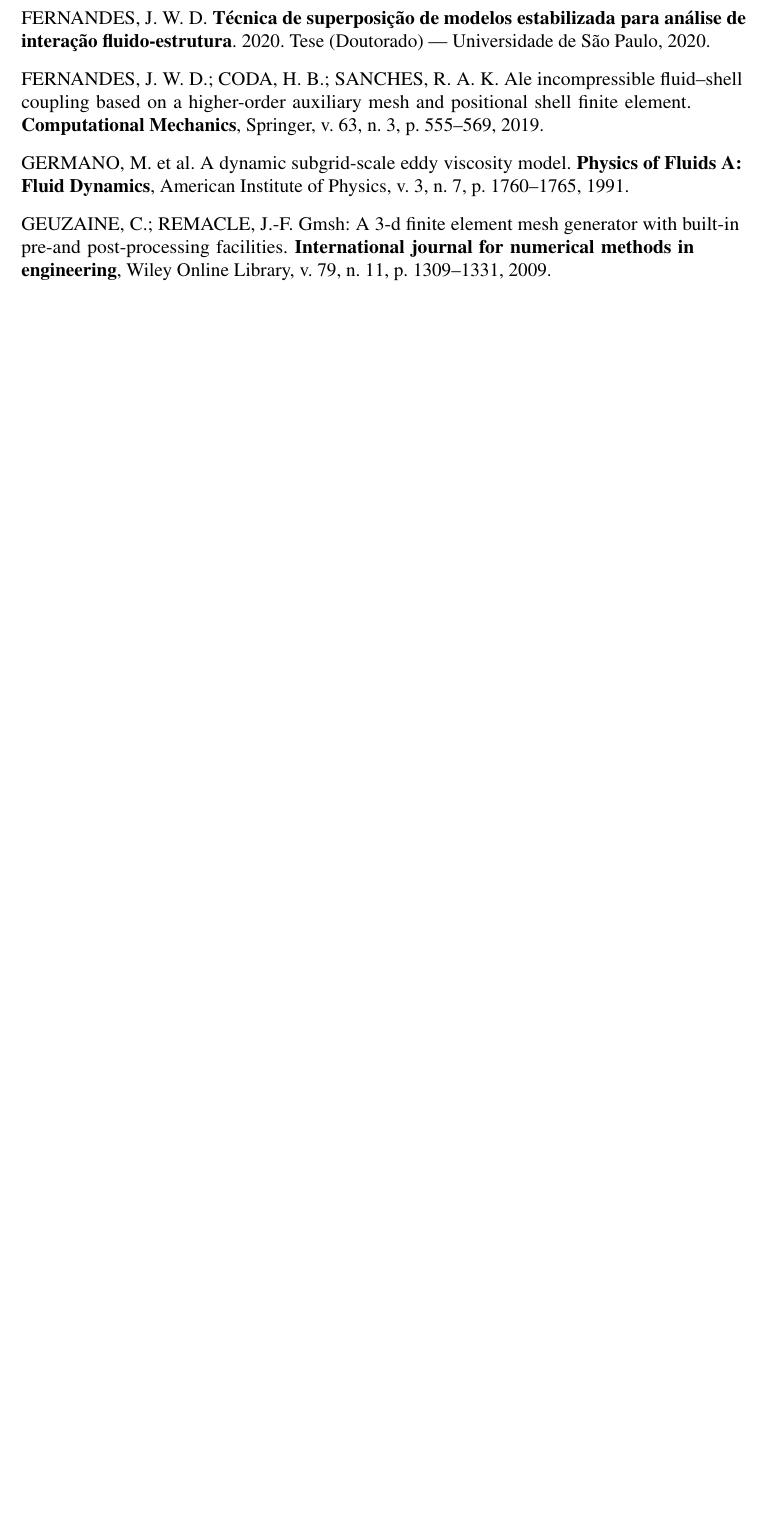
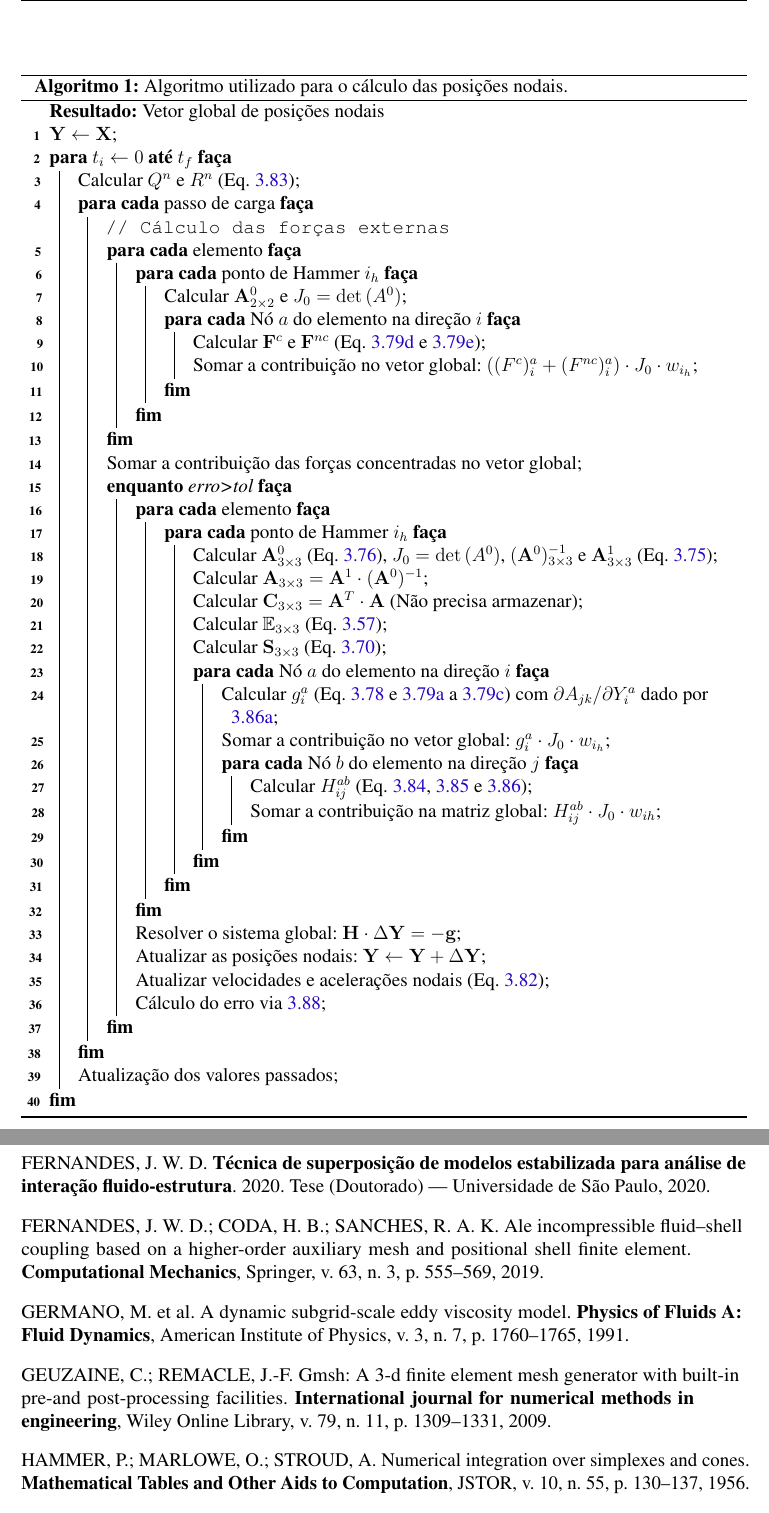
Before and after one commit to raksanches/QualificacaoMatheus, a LaTeX thesis (_ArquivoPrincipal.tex, which reads Capitulos/C3-FundTeorica/S2-CSD.tex, Referencias.bib): part of page 66 of 68 before the commit and two parts of pages 50 and 68 of 70 after it, the two joined at a grey line, cut at the place of the change, the shorter picture padded with empty space. Compiled offline with pdfLaTeX.

Commit message:
Escrita-Casca

```diff
--- a/Capitulos/C3-FundTeorica/S2-CSD.tex
+++ b/Capitulos/C3-FundTeorica/S2-CSD.tex
@@ -505,3 +536,49 @@
+\begin{algorithm}[h]
+    \caption{Algoritmo utilizado para o cálculo das posições nodais.}
+    \label{alg:MEF-casca}
+    \KwResult{Vetor global de posições nodais}
+    $\BB{Y}\gets\BB{X}$\;
+    \For{$t_i\gets 0$ \KwTo $t_f$}{
+    Calcular $Q^n$ e $R^n$ (Eq. \ref{eq:CSD-QnRn})\;
+    \ForEach{\textnormal{passo de carga}}{
+    \tcp{Cálculo das forças externas}
+    \ForEach{\textnormal{elemento}}{
+    \ForEach{\textnormal{ponto de Hammer }$i_h$}{
+    Calcular $\BB{A}^0_{2\times 2}$ e $J_0=\det{(A^0)}$\;
+    \ForEach{\textnormal{Nó $a$ do elemento na direção $i$}}{
+        Calcular $\BB{F}^c$ e $\BB{F}^{nc}$ (Eq. \ref{eq:CSD-Fc} e \ref{eq:CSD-Fnc})\;
+        Somar a contribuição no vetor global: $((F^c)_i^a+(F^{nc})_i^a)\cdot J_0\cdot w_{i_h}$\;
+    }
+    }
+    }
+    Somar a contribuição das forças concentradas no vetor global\;
+    \While{erro>tol}{
+    \ForEach{\textnormal{elemento}}{
+    \ForEach{\textnormal{ponto de Hammer }$i_h$}{
+    Calcular $\BB{A}^0_{3\times 3}$ (Eq. \ref{eq:CSD-A0}), $J_0=\det{(A^0)}$, $(\BB{A}^0)^{-1}_{3\times 3}$ e $\BB{A}^1_{3\times 3}$ (Eq. \ref{eq:CSD-A1})\;
+    Calcular $\BB{A}_{3\times 3}=\BB{A}^1\cdot(\BB{A}^0)^{-1}$\;
+    Calcular $\BB{C}_{3\times 3}=\BB{A}^T\cdot\BB{A}$ (Não precisa armazenar)\;
+    Calcular $\mathbb{E}_{3\times 3}$ (Eq. \ref{eq:CSD-DefGreenLagr})\;
+    Calcular $\BB{S}_{3\times 3}$ (Eq. \ref{eq:CSD-S})\;
+    \ForEach{\textnormal{Nó $a$ do elemento na direção $i$}}{
+        Calcular $g_i^a$ (Eq. \ref{eq:CSD-g} e \ref{eq:CSD-Fint} a \ref{eq:CSD-Famort}) com $\partial A_{jk}/\partial Y_i^a$ dado por \ref{eq:CSD-derA}\;
+        Somar a contribuição no vetor global: $g_i^a\cdot J_0\cdot w_{i_h}$\;
+        \ForEach{\textnormal{Nó $b$ do elemento na direção $j$}}{
+            Calcular $H_{ij}^{ab}$ (Eq. \ref{eq:CSD-Hijab}, \ref{eq:CSD-HMC} e \ref{eq:CSD-derAES})\;
+            Somar a contribuição na matriz global: $H_{ij}^{ab}\cdot J_0\cdot w_{ih}$\;
+        }
+    }
+    }
+    }
+    Resolver o sistema global: $\BB{H}\cdot\Delta\BB{Y}=-\BB{g}$\;
+    Atualizar as posições nodais: $\BB{Y}\gets\BB{Y}+\Delta\BB{Y}$\;
+    Atualizar velocidades e acelerações nodais (Eq. \ref{eq:CSD-Newmark2})\;
+    Cálculo do erro via \ref{eq:CSD-erro}\;
+    }
+    }
+    Atualização dos valores passados\;
+    }
+\end{algorithm}
 
 %==================================================================================================
 \subsubsection{Exemplos de Validação} \label{MEFP-Ex}
--- a/Referencias.bib
+++ b/Referencias.bib
@@ -506,3 +506,13 @@
   keywords  = {Runge–Kutta family of methods, Predictor–corrector methods, Stability, Error propagation, Stiff equations, The Newmark method, Chaotic systems, Simulink},
   abstract  = {Many practical problems involve the study of how rates of change in two or more variables are interrelated. Often the independent variable is time. These problems give rise naturally to differential equations which enable us to understand how the real-world works and how it changes dynamically. In this chapter, we describe a range of widely used algorithms to solve differential equations.}
 }
+@article{hammer1956numerical,
+  title={Numerical integration over simplexes and cones},
+  author={Hammer, PC and Marlowe, OJ and Stroud, AH},
+  journal={Mathematical Tables and Other Aids to Computation},
+  volume={10},
+  number={55},
+  pages={130--137},
+  year={1956},
+  publisher={JSTOR}
+}
```
Also changed, not shown: Capitulos/C4-MetodologiaCronograma.tex (+1 -1 lines), _ArquivoPrincipal.pdf, Capitulos/C3-FundTeorica/S2-CSD.tex (61 more changed lines).
